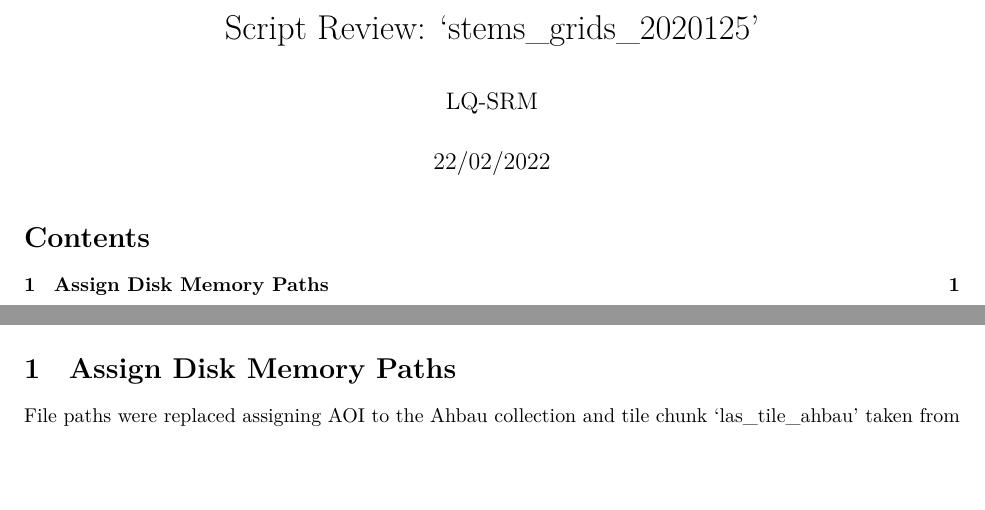
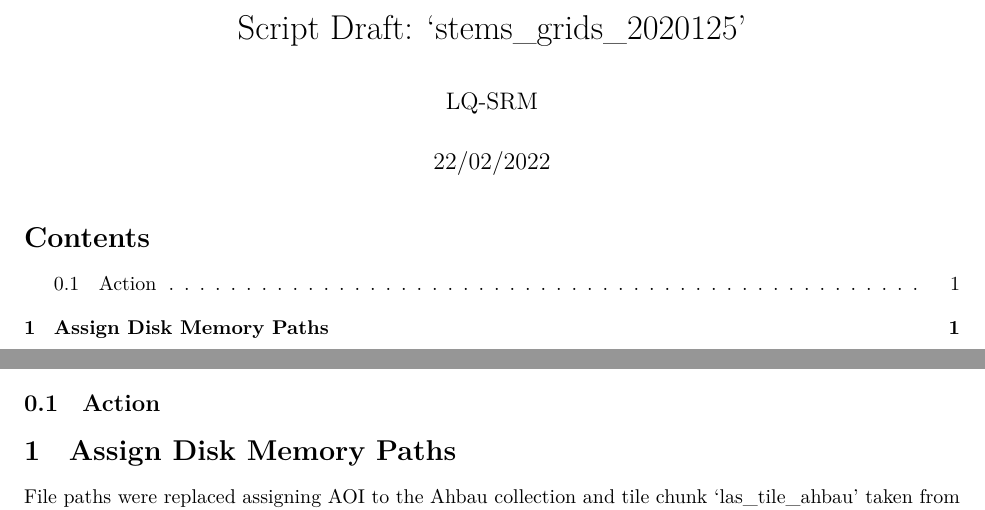
Before and after one commit to seamusrobertmurphy/lidR-individual-tree-detection-stem-map, an R Markdown document (14_lidR_ITDS_stemsha_L.Rmd): two parts of the page before the commit and two parts of page 1 of 2 after it, joined at a grey line, cut so that both start at the same text, the shorter picture padded with empty space. Rendered offline with R 4.5, knitr and Pandoc, then LaTeX, with nearby package versions; some code elsewhere in the file could not run offline; a font, style sheet, LaTeX package, included part or bibliography that could not be used is replaced or left out.

Commit message:
commit 1 feb23

````diff
--- a/14_lidR_ITDS_stemsha_L.Rmd
+++ b/14_lidR_ITDS_stemsha_L.Rmd
@@ -1,5 +1,5 @@
 ---
-title: "Script Review: 'stems_grids_2020125'"
+title: "Script Draft: 'stems_grids_2020125'"
 author: "LQ-SRM"
 date: "22/02/2022"
 output:
@@ -37,6 +37,10 @@ knitr::opts_chunk$set(echo = TRUE, warning=FALSE, error=FALSE, message = FALSE)
 set.seed(23)
 ```
 
+## Action
+
+
+
 # Assign Disk Memory Paths
 
 File paths were replaced assigning AOI to the Ahbau collection and tile chunk 'las_tile_ahbau' taken from the visuaization sample in the previous pipeline: ["13_lidR_PointCloud_Procesing"](https://github.com/seamusrobertmurphy/13_lidR_PointCloud_Processing.git).
````
